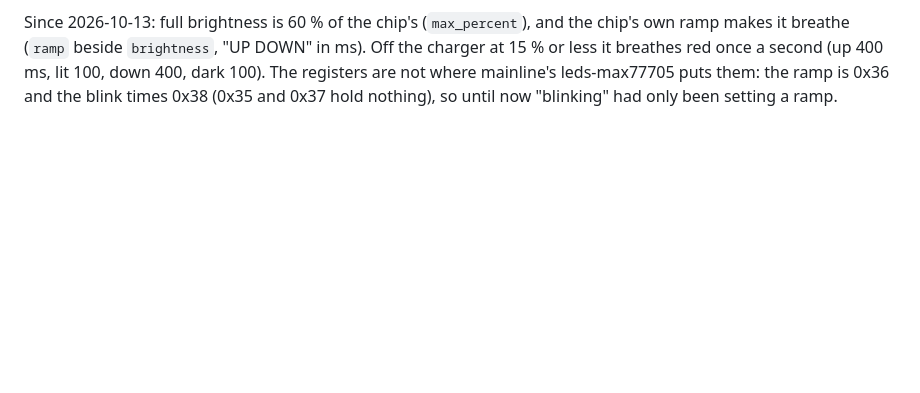
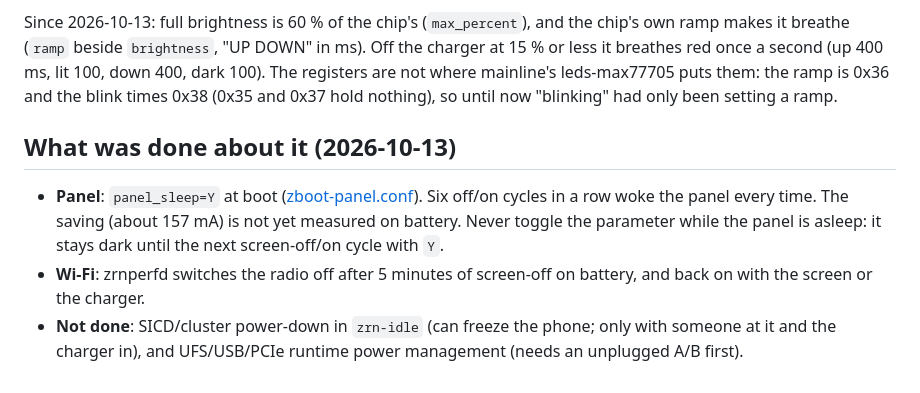
Before and after one commit to EaglesView/ztOS, a Markdown page: power/README.md, the part around the change. Drawn GitHub-style; blank space fills up the shorter version.

Commit message:
power: what was fixed, and what is left

```diff
--- a/power/README.md
+++ b/power/README.md
@@ -183,3 +183,9 @@ in ms). Off the charger at 15 % or less it breathes red once a second (up
 400 ms, lit 100, down 400, dark 100). The registers are not where mainline's
 leds-max77705 puts them: the ramp is 0x36 and the blink times 0x38 (0x35 and
 0x37 hold nothing), so until now "blinking" had only been setting a ramp.
+
+## What was done about it (2026-10-13)
+
+- **Panel**: `panel_sleep=Y` at boot ([zboot-panel.conf](../rootfs/overlay/etc/tmpfiles.d/zboot-panel.conf)). Six off/on cycles in a row woke the panel every time. The saving (about 157 mA) is not yet measured on battery. Never toggle the parameter while the panel is asleep: it stays dark until the next screen-off/on cycle with `Y`.
+- **Wi-Fi**: zrnperfd switches the radio off after 5 minutes of screen-off on battery, and back on with the screen or the charger.
+- **Not done**: SICD/cluster power-down in `zrn-idle` (can freeze the phone; only with someone at it and the charger in), and UFS/USB/PCIe runtime power management (needs an unplugged A/B first).
```
